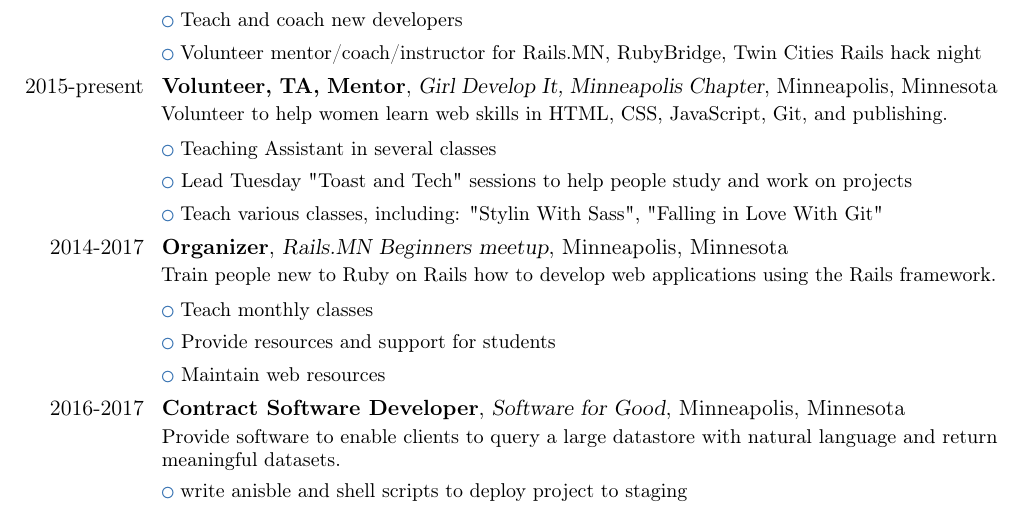
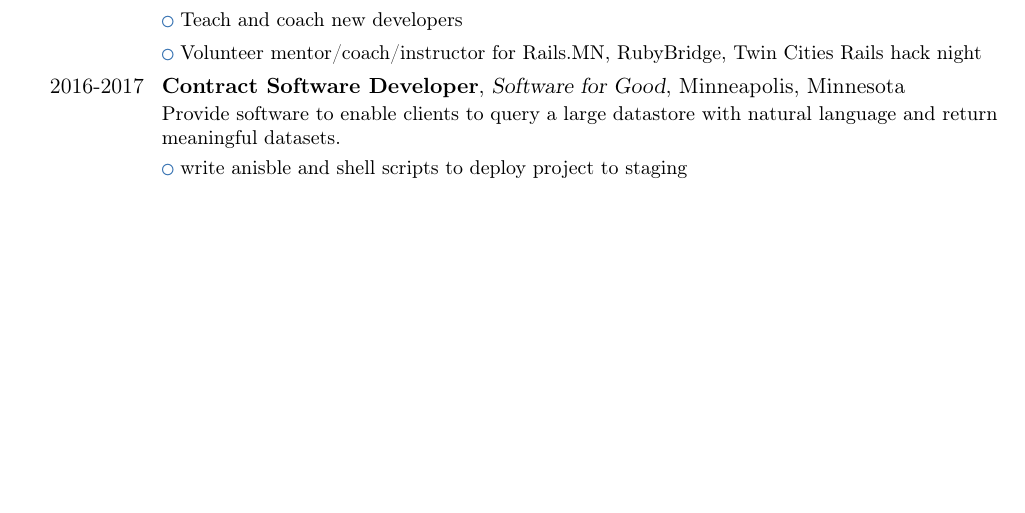
Before and after one commit to tamouse/resume, a LaTeX CV (docs/resume.tex): part of page 2 of 3, cut so that both start at the same text, the shorter picture padded with empty space. Compiled offline with pdfLaTeX.

Commit message:
Published 2019-07-16T22:23:54.CDT

```diff
--- a/docs/resume.tex
+++ b/docs/resume.tex
@@ -75,20 +75,6 @@ Freelance web design and development, including pro bono work for non-profits an
 \cvlistitem{\small Teach and coach new developers}
 \cvlistitem{\small Volunteer mentor/coach/instructor for Rails.MN, RubyBridge, Twin Cities Rails hack night}
 
-\cventry{2015-present}{Volunteer, TA, Mentor}{Girl Develop It, Minneapolis Chapter}{Minneapolis, Minnesota}{}{%
-Volunteer to help women learn web skills in HTML, CSS, JavaScript, Git, and publishing.
-}
-\cvlistitem{\small Teaching Assistant in several classes}
-\cvlistitem{\small Lead Tuesday "Toast and Tech" sessions to help people study and work on projects}
-\cvlistitem{\small Teach various classes, including: "Stylin With Sass", "Falling in Love With Git" }
-
-\cventry{2014-2017}{Organizer}{Rails.MN Beginners meetup}{Minneapolis, Minnesota}{}{%
-Train people new to Ruby on Rails how to develop web applications using the Rails framework.
-}
-\cvlistitem{\small Teach monthly classes}
-\cvlistitem{\small Provide resources and support for students}
-\cvlistitem{\small Maintain web resources}
-
 \cventry{2016-2017}{Contract Software Developer}{Software for Good}{Minneapolis, Minnesota}{}{%
 Provide software to enable clients to query a large datastore with natural language and return meaningful datasets.
 }
```
Also changed, not shown: docs/humans.txt (+1 -1 lines), docs/resume.pdf, 8 other files.
